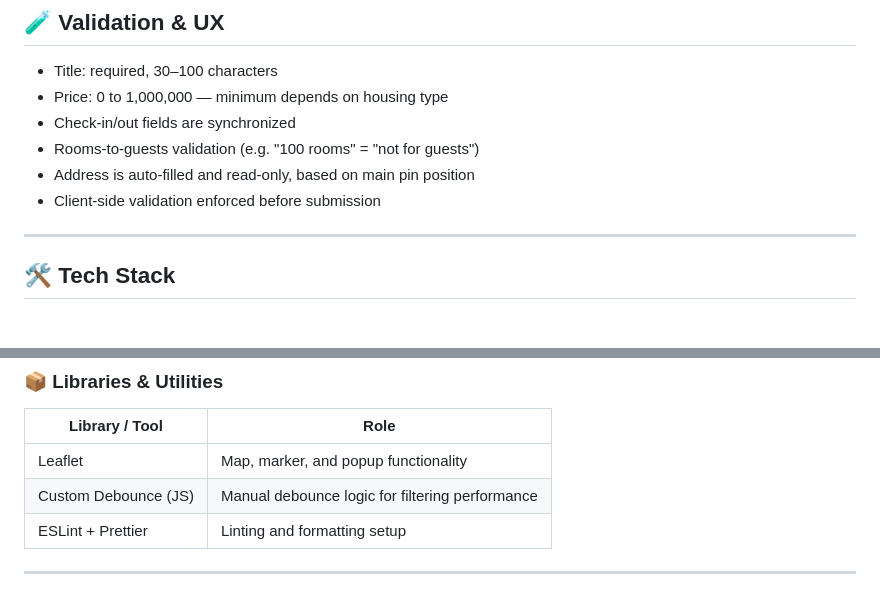
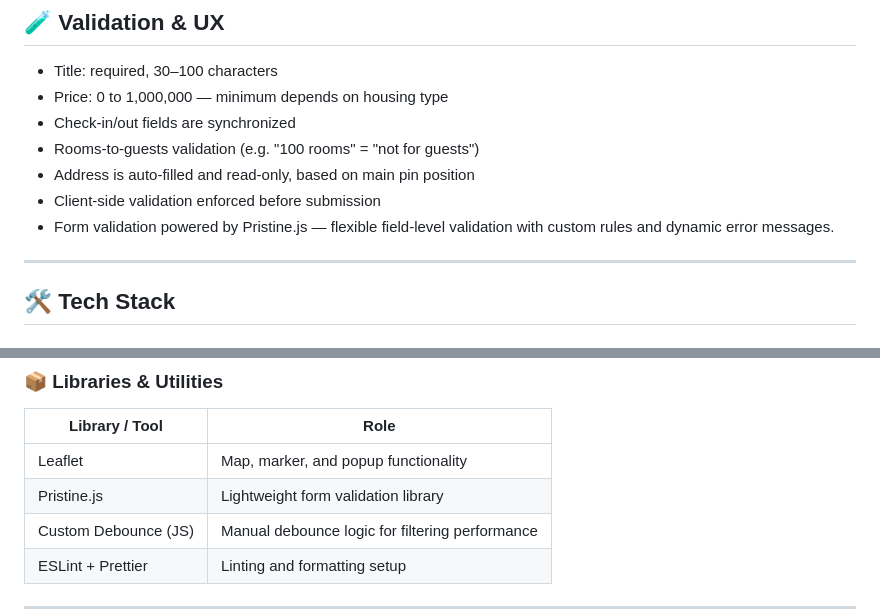
Before and after one commit to Mirror45/keksobooking, a Markdown page: README.md, 2 parts joined by grey strips. GitHub-like rendering.

```diff
--- a/README.md
+++ b/README.md
@@ -41,6 +41,7 @@ The project is built with vanilla JavaScript (ES6+), Leaflet for map rendering,
 - Rooms-to-guests validation (e.g. "100 rooms" = "not for guests")
 - Address is auto-filled and read-only, based on main pin position
 - Client-side validation enforced before submission
+- Form validation powered by Pristine.js — flexible field-level validation with custom rules and dynamic error messages.
 
 ---
 
@@ -61,6 +62,7 @@ The project is built with vanilla JavaScript (ES6+), Leaflet for map rendering,
 | Library / Tool        | Role                                                        |
 |------------------------|-------------------------------------------------------------|
 | Leaflet               | Map, marker, and popup functionality                        |
+| Pristine.js           | Lightweight form validation library                         |
 | Custom Debounce (JS)  | Manual debounce logic for filtering performance             |
 | ESLint + Prettier     | Linting and formatting setup                                |
 
```
